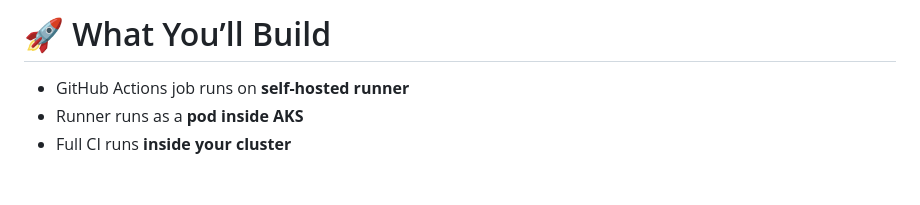
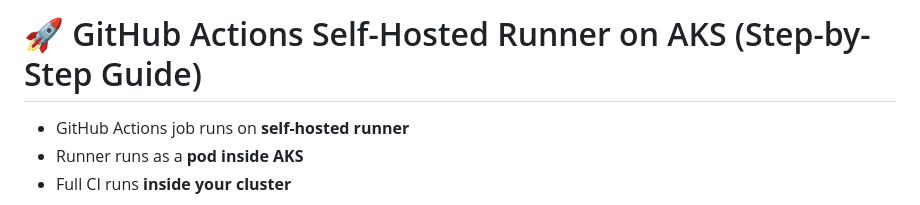
Before and after one commit to shubhamagrawal17/fastapi-app, a Markdown page: selfhosted-runner-setup.md, the part around the change. Rendered like a GitHub page; blank space fills up the shorter version.

```diff
--- a/selfhosted-runner-setup.md
+++ b/selfhosted-runner-setup.md
@@ -1,4 +1,4 @@
-# 🚀 What You’ll Build
+# 🚀 GitHub Actions Self-Hosted Runner on AKS (Step-by-Step Guide)
 
 * GitHub Actions job runs on **self-hosted runner**
 * Runner runs as a **pod inside AKS**
```
